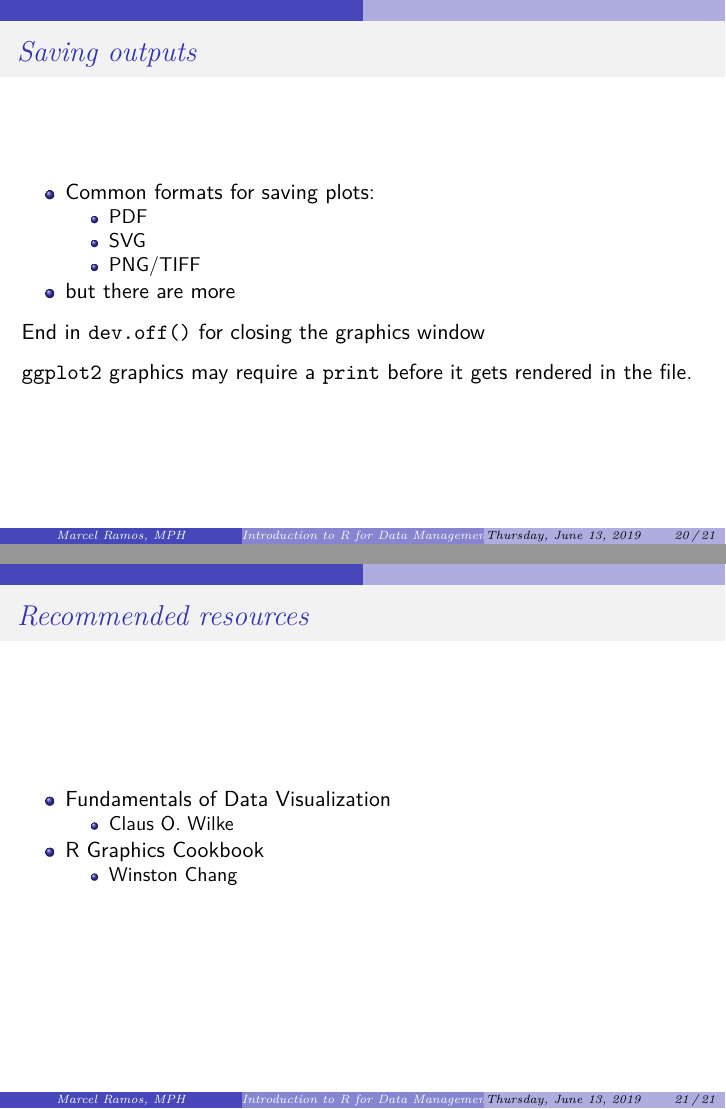
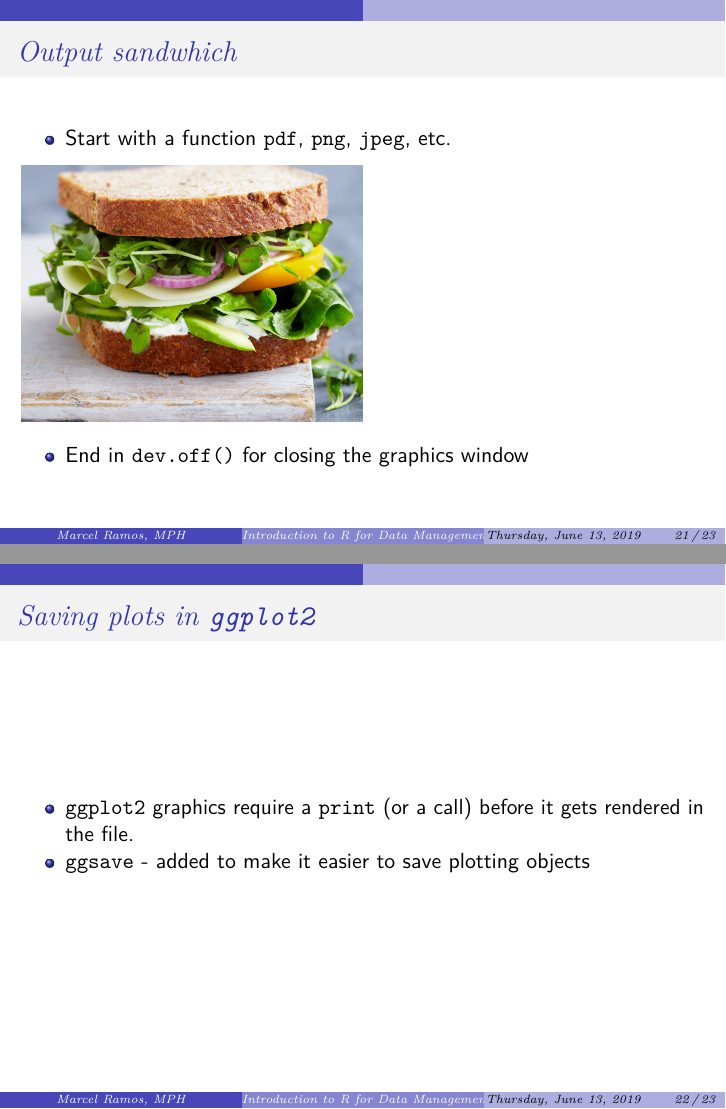
Before and after one commit to CUNYSPHCode/IntroR, an R Markdown document (Lectures/IntroR_S4.Rmd): pages 20 and 21 of 21 before the commit and pages 21 and 22 of 23 after it, joined at a grey line. The pictures show the output file Lectures/IntroR_S4.pdf that the author committed with the source.

Commit message:
add sandwhich image

```diff
--- a/Lectures/IntroR_S4.Rmd
+++ b/Lectures/IntroR_S4.Rmd
@@ -161,10 +161,19 @@ pew %>% gather(income, n, -religion) %>%
     * PNG/TIFF
 * but there are more
 
-End in `dev.off()` for closing the graphics window
+# Output sandwhich
 
-`ggplot2` graphics may require a `print` before it gets rendered in the
-file.
+* Start with a function `pdf`, `png`, `jpeg`, etc.
+
+![](2012-r-xl-vegetable-sandwich-with-dill-sauce.jpg){ width=50% }
+
+* End in `dev.off()` for closing the graphics window
+
+# Saving plots in `ggplot2`
+
+* `ggplot2` graphics require a `print` (or a call) before it gets rendered in
+the file.
+* `ggsave` - added to make it easier to save plotting objects
 
 # Recommended resources
 
```
Also changed, not shown: InClass/InClass_S4.R (+4 -0 lines), Lectures/2012-r-xl-vegetable-sandwich-with-dill-sauce.jpg (added), Lectures/IntroR_S4.pdf.
